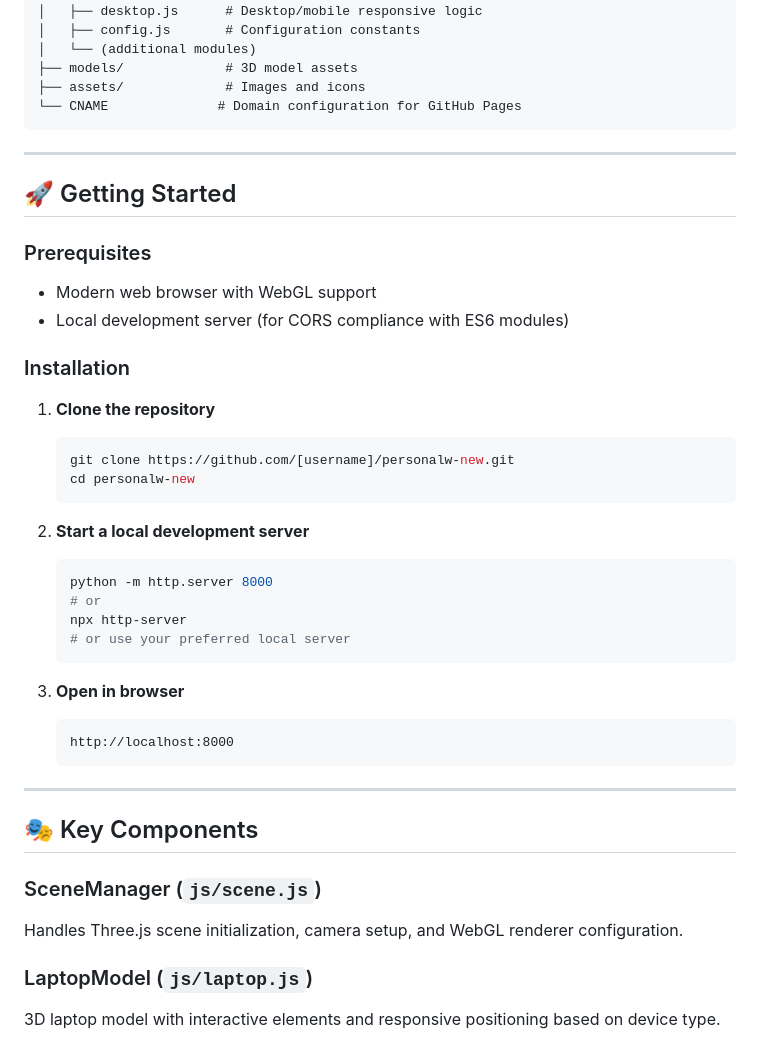
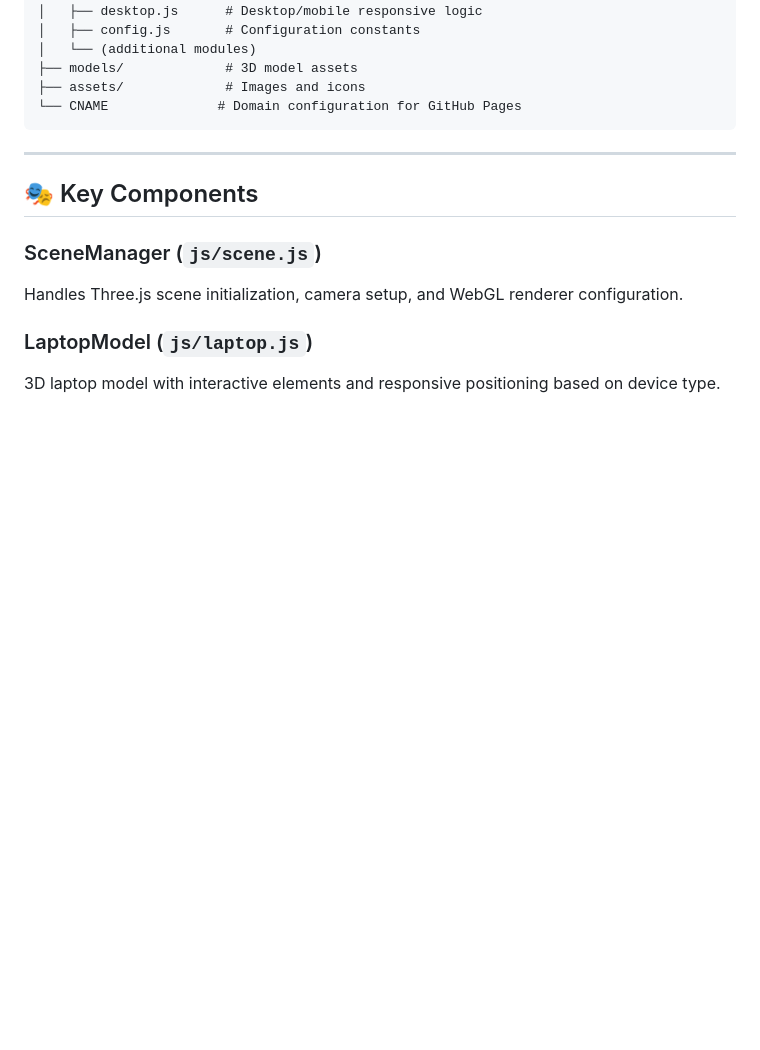
Before and after one commit to B-Eddie/personalw-new, a Markdown page: README.md, the part around one of its changes. Drawn GitHub-style; blank space fills up the shorter version.

````diff
--- a/README.md
+++ b/README.md
@@ -52,38 +52,6 @@ An interactive, immersive portfolio website featuring a 3D animated laptop model
 
 ---
 
-## 🚀 Getting Started
-
-### Prerequisites
-
-- Modern web browser with WebGL support
-- Local development server (for CORS compliance with ES6 modules)
-
-### Installation
-
-1. **Clone the repository**
-
-   ```bash
-   git clone https://github.com/[username]/personalw-new.git
-   cd personalw-new
-   ```
-
-2. **Start a local development server**
-
-   ```bash
-   python -m http.server 8000
-   # or
-   npx http-server
-   # or use your preferred local server
-   ```
-
-3. **Open in browser**
-   ```
-   http://localhost:8000
-   ```
-
----
-
 ## 🎭 Key Components
 
 ### SceneManager (`js/scene.js`)
````
Also changed, not shown: other parts of README.md (+1 -25 lines).
